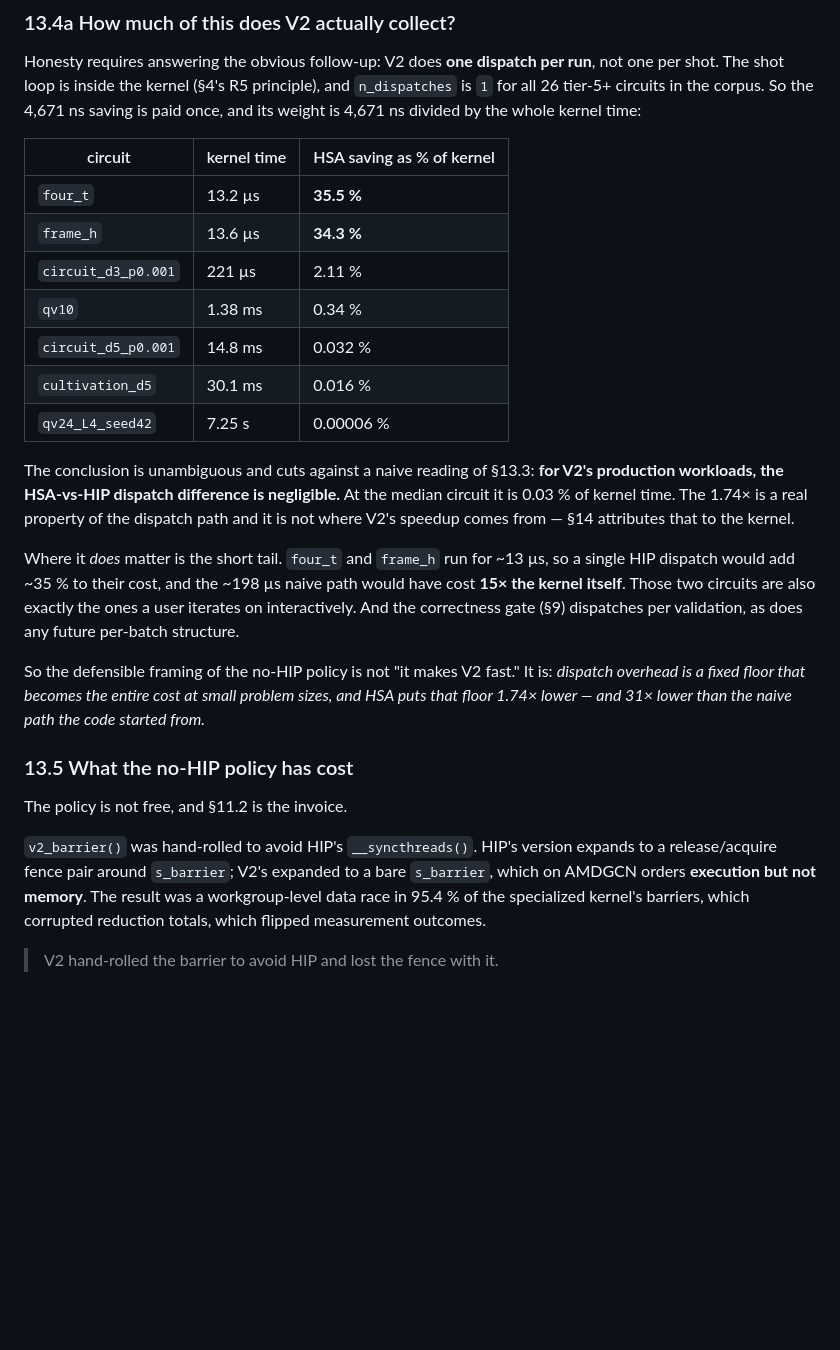
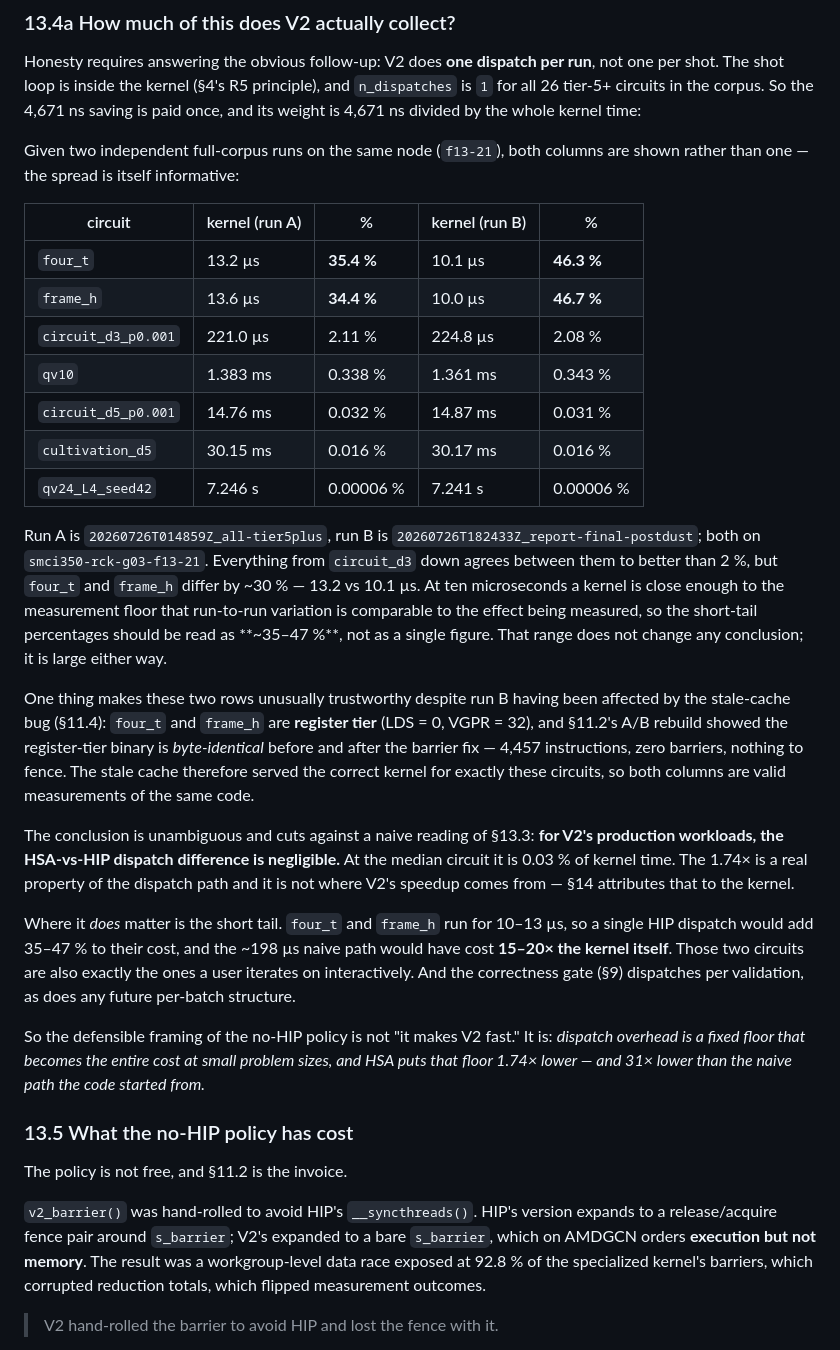
Before and after one commit to josemonsalve2/clifft-slides, a Markdown page: 11-v2-specialization/parts/p12_hsa.md, the part around the change. Drawn GitHub-style; blank space fills up the shorter version.

Commit message:
report: audit chapter 13 (HSA vs HIP) against the raw dispatch CSVs
Recomputed every number in 13.3-13.5 from hsa_results.csv / hip_results.csv.
The headline results all reproduce exactly:

  persistent 6324, stream_sync 10998, sync 10737, batched16 2318,
  launch_only 2090, naive 197689 ns/dispatch (mean of reps 1-4)

  HSA persistent vs HIP stream_sync  1.739x  (-4673 ns)
  batched16 vs stream_sync           4.744x
  batched16 vs persistent            2.728x
  naive vs persistent                31.3x
  batched16 vs launch_only           +10.9%

The reproducibility spreads quoted in the text (0.15% / 0.02% / 0.13% / 0.09%,
and 0.44% / 6% for the two noisy modes) also reproduce to the digit, as does the
44x/58x error in the in-tree cost model. The 13.5 grep claims are exact: 0 HIP
includes, 0 HIP API calls, 13 case-insensitive "hip" lines all comments, 14
hsa_* call sites in v2_kernel.cc, and hsa_dispatch_batch_and_wait has a
definition and a declaration but no caller.

Two changes:

  * 13.4a now shows both full-corpus runs rather than one. Everything from
    circuit_d3 down agrees to better than 2% between them, but four_t and
    frame_h differ by ~30% (13.2 vs 10.1 us) -- at ten microseconds the kernel
    is near the measurement floor, so the short-tail figure is stated as a range
    (35-47%, and 15-20x for the naive path) instead of a false-precision 35%.
    Added the reason both columns are trustworthy despite run B predating the
    cache fix: four_t and frame_h are register tier, and the barrier fix leaves
    the register-tier binary byte-identical, so the stale cache served correct
    code for exactly these circuits.
  * 13.5's "95.4% of barriers" -> 92.8%, per the chapter 11 audit.

```diff
--- a/11-v2-specialization/parts/p12_hsa.md
+++ b/11-v2-specialization/parts/p12_hsa.md
@@ -196,15 +196,35 @@ and `n_dispatches` is `1` for all 26 tier-5+ circuits in the corpus. So the
 4,671 ns saving is paid once, and its weight is 4,671 ns divided by the whole
 kernel time:
 
-| circuit | kernel time | HSA saving as % of kernel |
-|---|---|---|
-| `four_t` | 13.2 µs | **35.5 %** |
-| `frame_h` | 13.6 µs | **34.3 %** |
-| `circuit_d3_p0.001` | 221 µs | 2.11 % |
-| `qv10` | 1.38 ms | 0.34 % |
-| `circuit_d5_p0.001` | 14.8 ms | 0.032 % |
-| `cultivation_d5` | 30.1 ms | 0.016 % |
-| `qv24_L4_seed42` | 7.25 s | 0.00006 % |
+Given two independent full-corpus runs on the same node (`f13-21`), both columns
+are shown rather than one — the spread is itself informative:
+
+| circuit | kernel (run A) | % | kernel (run B) | % |
+|---|---|---|---|---|
+| `four_t` | 13.2 µs | **35.4 %** | 10.1 µs | **46.3 %** |
+| `frame_h` | 13.6 µs | **34.4 %** | 10.0 µs | **46.7 %** |
+| `circuit_d3_p0.001` | 221.0 µs | 2.11 % | 224.8 µs | 2.08 % |
+| `qv10` | 1.383 ms | 0.338 % | 1.361 ms | 0.343 % |
+| `circuit_d5_p0.001` | 14.76 ms | 0.032 % | 14.87 ms | 0.031 % |
+| `cultivation_d5` | 30.15 ms | 0.016 % | 30.17 ms | 0.016 % |
+| `qv24_L4_seed42` | 7.246 s | 0.00006 % | 7.241 s | 0.00006 % |
+
+Run A is `20260726T014859Z_all-tier5plus`, run B is
+`20260726T182433Z_report-final-postdust`; both on `smci350-rck-g03-f13-21`.
+Everything from `circuit_d3` down agrees between them to better than 2 %, but
+`four_t` and `frame_h` differ by ~30 % — 13.2 vs 10.1 µs. At ten microseconds a
+kernel is close enough to the measurement floor that run-to-run variation is
+comparable to the effect being measured, so the short-tail percentages should be
+read as **~35–47 %**, not as a single figure. That range does not change any
+conclusion; it is large either way.
+
+One thing makes these two rows unusually trustworthy despite run B having been
+affected by the stale-cache bug (§11.4): `four_t` and `frame_h` are **register
+tier** (LDS = 0, VGPR = 32), and §11.2's A/B rebuild showed the register-tier
+binary is *byte-identical* before and after the barrier fix — 4,457 instructions,
+zero barriers, nothing to fence. The stale cache therefore served the correct
+kernel for exactly these circuits, so both columns are valid measurements of the
+same code.
 
 The conclusion is unambiguous and cuts against a naive reading of §13.3:
 **for V2's production workloads, the HSA-vs-HIP dispatch difference is
@@ -212,9 +232,9 @@ negligible.** At the median circuit it is 0.03 % of kernel time. The 1.74× is a
 real property of the dispatch path and it is not where V2's speedup comes from
 — §14 attributes that to the kernel.
 
-Where it *does* matter is the short tail. `four_t` and `frame_h` run for ~13 µs,
-so a single HIP dispatch would add ~35 % to their cost, and the ~198 µs naive
-path would have cost **15× the kernel itself**. Those two circuits are also
+Where it *does* matter is the short tail. `four_t` and `frame_h` run for 10–13 µs,
+so a single HIP dispatch would add 35–47 % to their cost, and the ~198 µs naive
+path would have cost **15–20× the kernel itself**. Those two circuits are also
 exactly the ones a user iterates on interactively. And the correctness gate
 (§9) dispatches per validation, as does any future per-batch structure.
 
@@ -230,8 +250,9 @@ The policy is not free, and §11.2 is the invoice.
 `v2_barrier()` was hand-rolled to avoid HIP's `__syncthreads()`. HIP's version
 expands to a release/acquire fence pair around `s_barrier`; V2's expanded to a
 bare `s_barrier`, which on AMDGCN orders **execution but not memory**. The
-result was a workgroup-level data race in 95.4 % of the specialized kernel's
-barriers, which corrupted reduction totals, which flipped measurement outcomes.
+result was a workgroup-level data race exposed at 92.8 % of the specialized
+kernel's barriers, which corrupted reduction totals, which flipped measurement
+outcomes.
 
 > V2 hand-rolled the barrier to avoid HIP and lost the fence with it.
 
```
